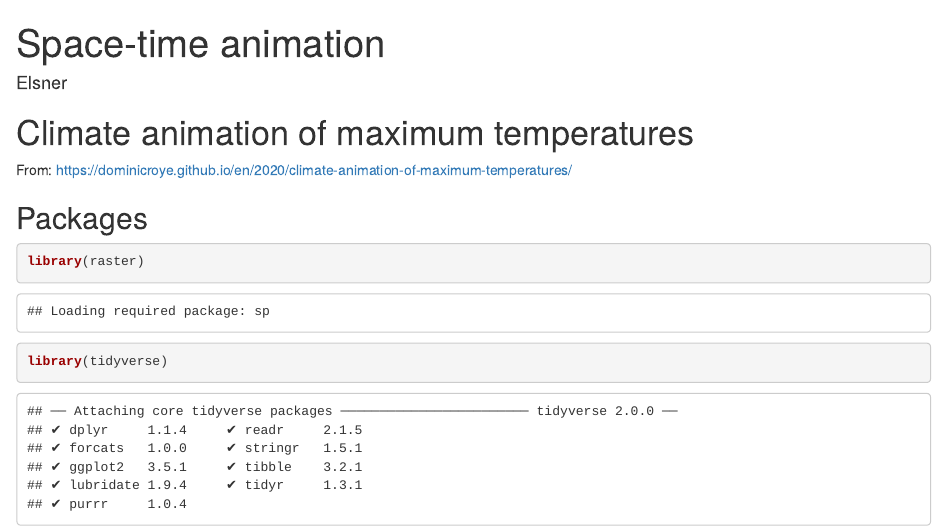
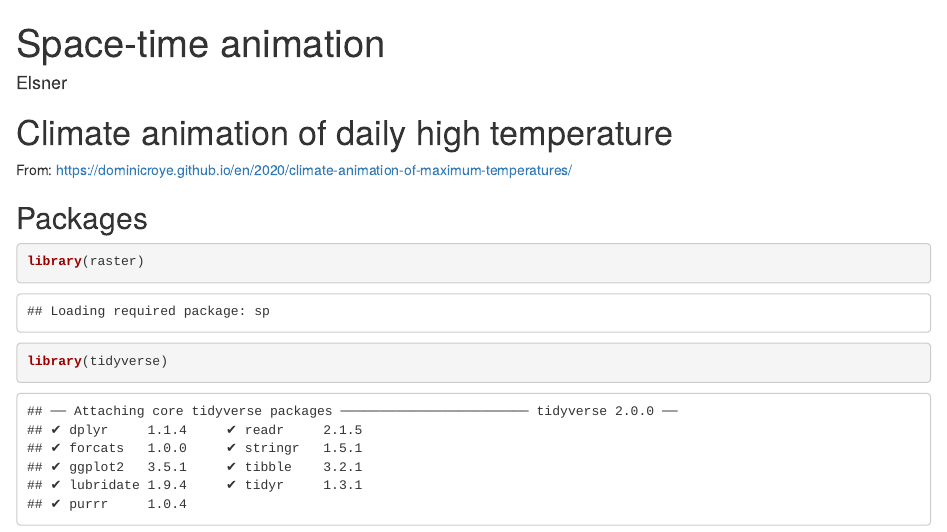
Before and after one commit to jelsner/space-time, an R Markdown document (space-time.Rmd): the page in a window 1100 px wide, from its top. Rendered offline with R 4.5, knitr and Pandoc, with nearby package versions; code that draws random numbers runs with fixed seeds of ours; some code elsewhere in the file could not run offline.

Commit message:
Title change

```diff
--- a/space-time.Rmd
+++ b/space-time.Rmd
@@ -7,7 +7,7 @@ editor_options:
   chunk_output_type: console
 ---
 
-# Climate animation of maximum temperatures
+# Climate animation of daily high temperature
 
 From: https://dominicroye.github.io/en/2020/climate-animation-of-maximum-temperatures/
 
```
